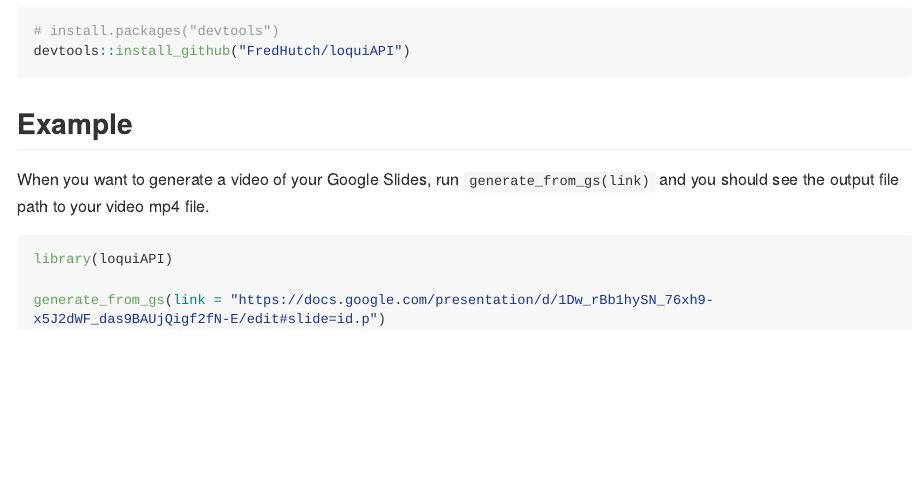
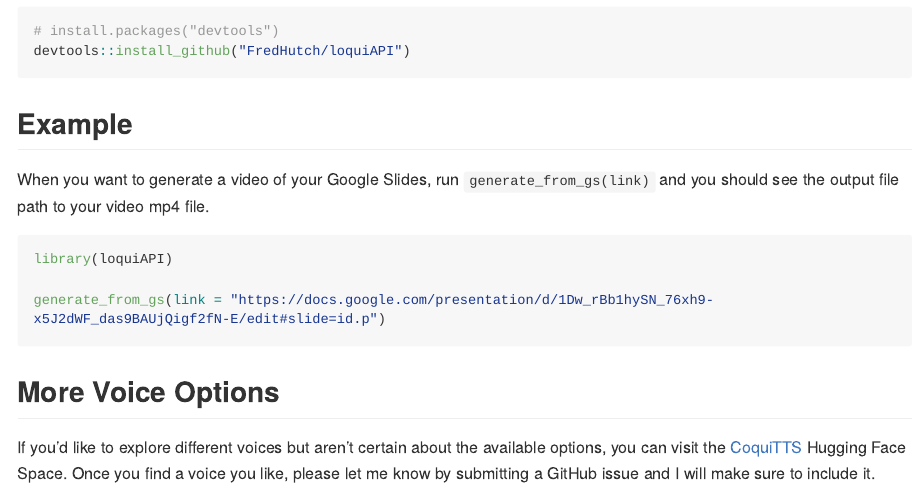
Before and after one commit to FredHutch/loquiAPI, an R Markdown document (README.Rmd): the page in a window 1100 px wide, from 330 px down. The pictures show the output file README.md that the author committed with the source, drawn offline in the style of GitHub; long lines of code are wrapped.

Commit message:
More voice options in README

````diff
--- a/README.Rmd
+++ b/README.Rmd
@@ -38,3 +38,7 @@ library(loquiAPI)
 
 generate_from_gs(link = "https://docs.google.com/presentation/d/1Dw_rBb1hySN_76xh9-x5J2dWF_das9BAUjQigf2fN-E/edit#slide=id.p")
 ```
+
+## More Voice Options
+
+If you'd like to explore different voices but aren't certain about the available options, you can visit the [CoquiTTS](https://huggingface.co/spaces/coqui/CoquiTTS) Hugging Face Space. Once you find a voice you like, please let me know by submitting a GitHub issue and I will make sure to include it.
````
Also changed, not shown: README.md.
